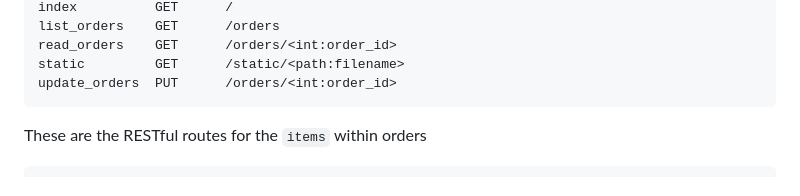
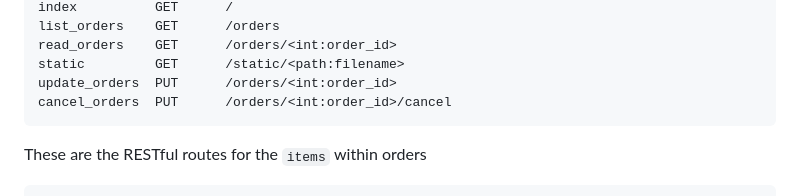
Before and after one commit to CSCI-GA-2820-FA23-001/orders, a Markdown page: README.md, the part around the change. Drawn GitHub-style.

````diff
--- a/README.md
+++ b/README.md
@@ -40,6 +40,7 @@ list_orders    GET      /orders
 read_orders    GET      /orders/<int:order_id>
 static         GET      /static/<path:filename>
 update_orders  PUT      /orders/<int:order_id>
+cancel_orders  PUT      /orders/<int:order_id>/cancel
 ```
 
 These are the RESTful routes for the `items` within orders
````
